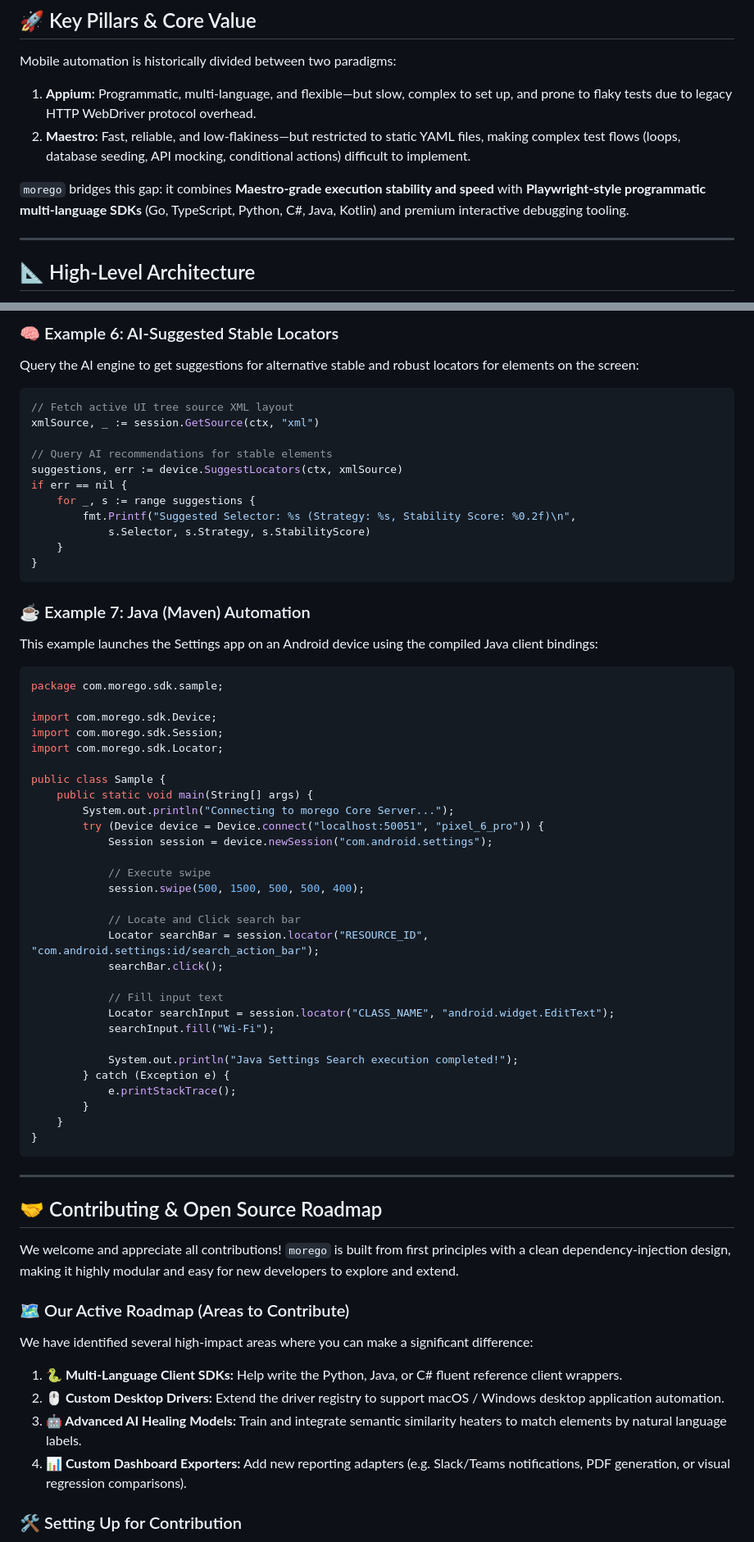
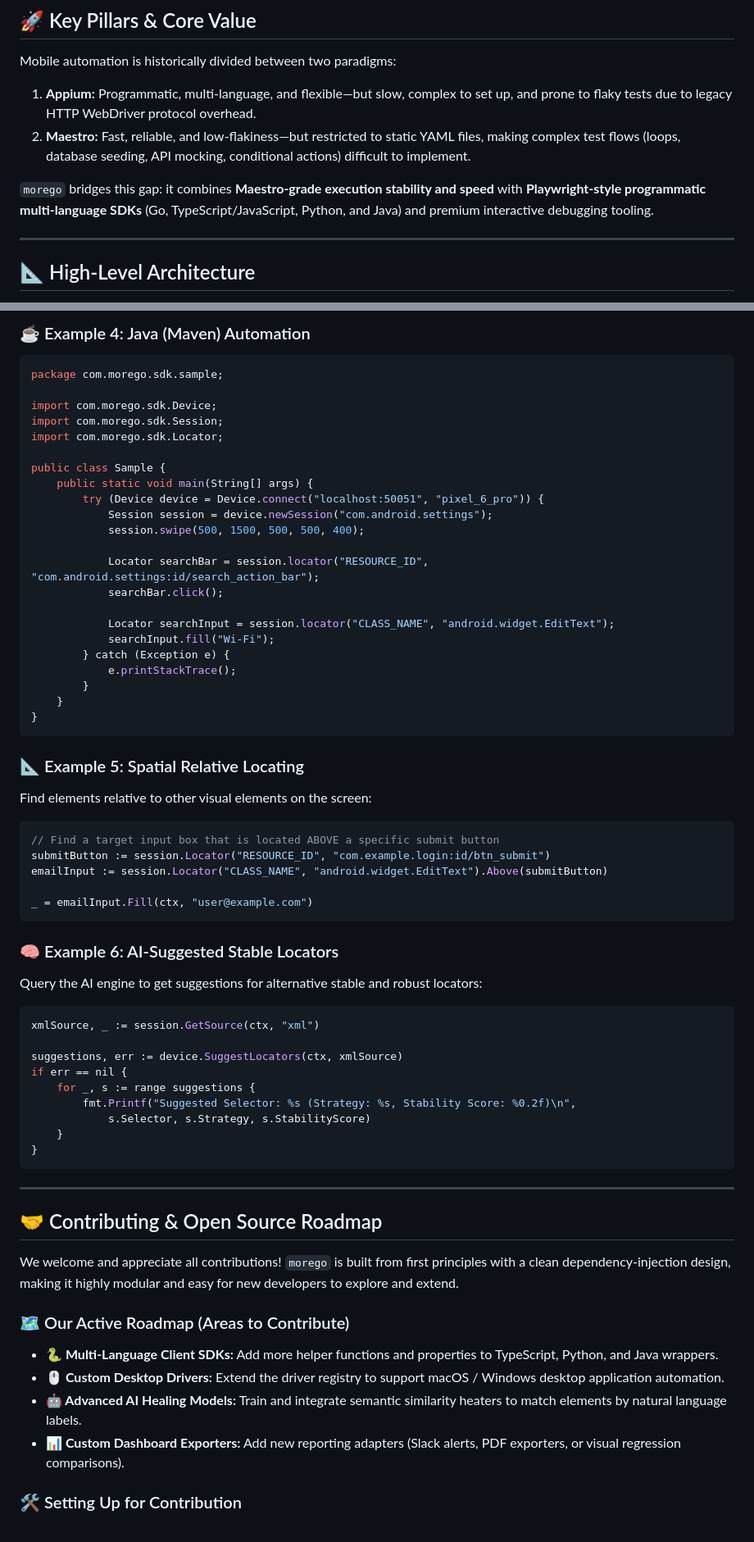
Before and after one commit to ranjith035/morego, a Markdown page: README.md, 2 parts joined by grey strips. Shown at 82% size. Rendered like a GitHub page.

````diff
--- a/README.md
+++ b/README.md
@@ -16,7 +16,7 @@ Mobile automation is historically divided between two paradigms:
 1.  **Appium:** Programmatic, multi-language, and flexible—but slow, complex to set up, and prone to flaky tests due to legacy HTTP WebDriver protocol overhead.
 2.  **Maestro:** Fast, reliable, and low-flakiness—but restricted to static YAML files, making complex test flows (loops, database seeding, API mocking, conditional actions) difficult to implement.
 
-`morego` bridges this gap: it combines **Maestro-grade execution stability and speed** with **Playwright-style programmatic multi-language SDKs** (Go, TypeScript, Python, C#, Java, Kotlin) and premium interactive debugging tooling.
+`morego` bridges this gap: it combines **Maestro-grade execution stability and speed** with **Playwright-style programmatic multi-language SDKs** (Go, TypeScript/JavaScript, Python, and Java) and premium interactive debugging tooling.
 
 ---
 
@@ -282,23 +247,4 @@ _ = emailInput.Fill(ctx, "user@example.com")
-### 🧠 Example 6: AI-Suggested Stable Locators
-Query the AI engine to get suggestions for alternative stable and robust locators for elements on the screen:
-
-```go
-// Fetch active UI tree source XML layout
-xmlSource, _ := session.GetSource(ctx, "xml")
-
-// Query AI recommendations for stable elements
-suggestions, err := device.SuggestLocators(ctx, xmlSource)
-if err == nil {
-	for _, s := range suggestions {
-		fmt.Printf("Suggested Selector: %s (Strategy: %s, Stability Score: %0.2f)\n",
-			s.Selector, s.Strategy, s.StabilityScore)
-	}
-}
-```
-
-### ☕ Example 7: Java (Maven) Automation
-This example launches the Settings app on an Android device using the compiled Java client bindings:
-
+### ☕ Example 4: Java (Maven) Automation
 ```java
 package com.morego.sdk.sample;
 
@@ -308,26 +254,43 @@ import com.morego.sdk.Locator;
 
 public class Sample {
     public static void main(String[] args) {
-        System.out.println("Connecting to morego Core Server...");
         try (Device device = Device.connect("localhost:50051", "pixel_6_pro")) {
             Session session = device.newSession("com.android.settings");
-
-            // Execute swipe
             session.swipe(500, 1500, 500, 500, 400);
 
-            // Locate and Click search bar
             Locator searchBar = session.locator("RESOURCE_ID", "com.android.settings:id/search_action_bar");
             searchBar.click();
 
-            // Fill input text
             Locator searchInput = session.locator("CLASS_NAME", "android.widget.EditText");
             searchInput.fill("Wi-Fi");
-
-            System.out.println("Java Settings Search execution completed!");
         } catch (Exception e) {
             e.printStackTrace();
         }
     }
+}
+```
+
+### 📐 Example 5: Spatial Relative Locating
+Find elements relative to other visual elements on the screen:
+```go
+// Find a target input box that is located ABOVE a specific submit button
+submitButton := session.Locator("RESOURCE_ID", "com.example.login:id/btn_submit")
+emailInput := session.Locator("CLASS_NAME", "android.widget.EditText").Above(submitButton)
+
+_ = emailInput.Fill(ctx, "user@example.com")
+```
+
+### 🧠 Example 6: AI-Suggested Stable Locators
+Query the AI engine to get suggestions for alternative stable and robust locators:
+```go
+xmlSource, _ := session.GetSource(ctx, "xml")
+
+suggestions, err := device.SuggestLocators(ctx, xmlSource)
+if err == nil {
+	for _, s := range suggestions {
+		fmt.Printf("Suggested Selector: %s (Strategy: %s, Stability Score: %0.2f)\n",
+			s.Selector, s.Strategy, s.StabilityScore)
+	}
 }
 ```
 
@@ -338,11 +301,10 @@ public class Sample {
 We welcome and appreciate all contributions! `morego` is built from first principles with a clean dependency-injection design, making it highly modular and easy for new developers to explore and extend.
 
 ### 🗺️ Our Active Roadmap (Areas to Contribute)
-We have identified several high-impact areas where you can make a significant difference:
-1.  **🐍 Multi-Language Client SDKs:** Help write the Python, Java, or C# fluent reference client wrappers.
-2.  **🖱️ Custom Desktop Drivers:** Extend the driver registry to support macOS / Windows desktop application automation.
-3.  **🤖 Advanced AI Healing Models:** Train and integrate semantic similarity heaters to match elements by natural language labels.
-4.  **📊 Custom Dashboard Exporters:** Add new reporting adapters (e.g. Slack/Teams notifications, PDF generation, or visual regression comparisons).
+*   **🐍 Multi-Language Client SDKs:** Add more helper functions and properties to TypeScript, Python, and Java wrappers.
+*   **🖱️ Custom Desktop Drivers:** Extend the driver registry to support macOS / Windows desktop application automation.
+*   **🤖 Advanced AI Healing Models:** Train and integrate semantic similarity heaters to match elements by natural language labels.
+*   **📊 Custom Dashboard Exporters:** Add new reporting adapters (Slack alerts, PDF exporters, or visual regression comparisons).
 
 ### 🛠️ Setting Up for Contribution
 1. Fork and clone the repository.
````
Also changed, not shown: other parts of README.md (+63 -112 lines).
